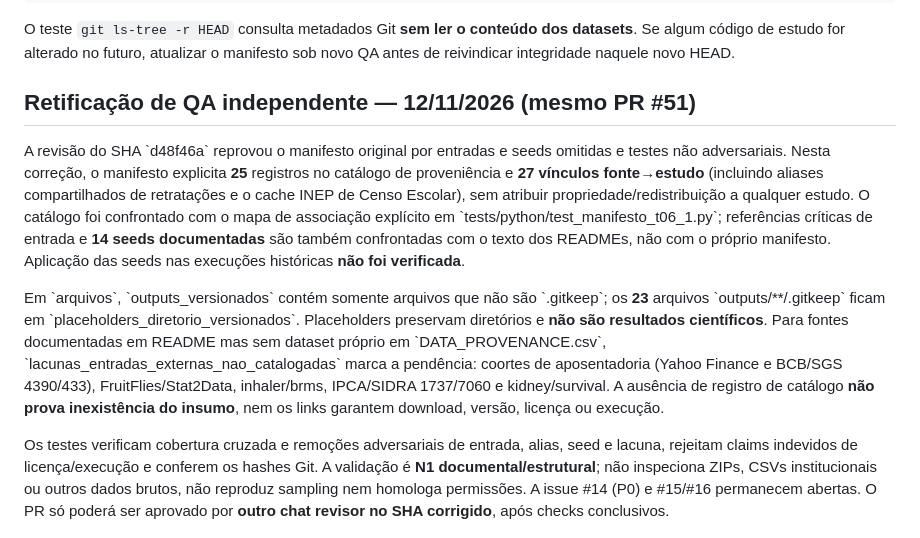
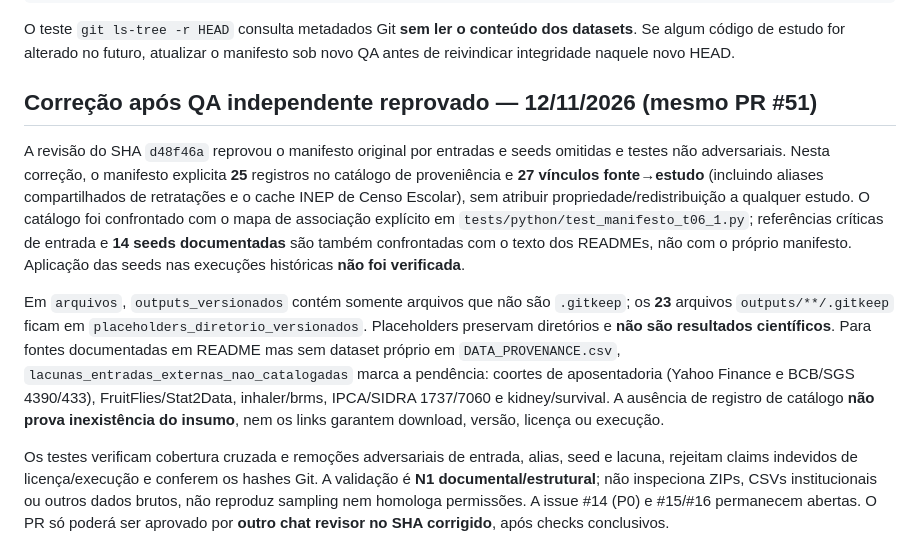
Before and after one commit to riscotta/bayes-stan-r, a Markdown page: reports/t06_1/README.md, the part around the change. GitHub-like rendering.

Commit message:
docs(t06.1): fix README formatting and label independent QA as rejected

```diff
--- a/reports/t06_1/README.md
+++ b/reports/t06_1/README.md
@@ -33,10 +33,10 @@ python -m unittest discover -s tests/python -p 'test_manifesto_t06_1.py' -v
 O teste `git ls-tree -r HEAD` consulta metadados Git **sem ler o conteúdo dos datasets**. Se algum código de estudo for alterado no futuro, atualizar o manifesto sob novo QA antes de reivindicar integridade naquele novo HEAD.
 
 
-## Retificação de QA independente — 12/11/2026 (mesmo PR #51)
+## Correção após QA independente reprovado — 12/11/2026 (mesmo PR #51)
 
-A revisão do SHA \`d48f46a\` reprovou o manifesto original por entradas e seeds omitidas e testes não adversariais. Nesta correção, o manifesto explicita **25** registros no catálogo de proveniência e **27 vínculos fonte→estudo** (incluindo aliases compartilhados de retratações e o cache INEP de Censo Escolar), sem atribuir propriedade/redistribuição a qualquer estudo. O catálogo foi confrontado com o mapa de associação explícito em \`tests/python/test_manifesto_t06_1.py\`; referências críticas de entrada e **14 seeds documentadas** são também confrontadas com o texto dos READMEs, não com o próprio manifesto. Aplicação das seeds nas execuções históricas **não foi verificada**.
+A revisão do SHA `d48f46a` reprovou o manifesto original por entradas e seeds omitidas e testes não adversariais. Nesta correção, o manifesto explicita **25** registros no catálogo de proveniência e **27 vínculos fonte→estudo** (incluindo aliases compartilhados de retratações e o cache INEP de Censo Escolar), sem atribuir propriedade/redistribuição a qualquer estudo. O catálogo foi confrontado com o mapa de associação explícito em `tests/python/test_manifesto_t06_1.py`; referências críticas de entrada e **14 seeds documentadas** são também confrontadas com o texto dos READMEs, não com o próprio manifesto. Aplicação das seeds nas execuções históricas **não foi verificada**.
 
-Em \`arquivos\`, \`outputs_versionados\` contém somente arquivos que não são \`.gitkeep\`; os **23** arquivos \`outputs/**/.gitkeep\` ficam em \`placeholders_diretorio_versionados\`. Placeholders preservam diretórios e **não são resultados científicos**. Para fontes documentadas em README mas sem dataset próprio em \`DATA_PROVENANCE.csv\`, \`lacunas_entradas_externas_nao_catalogadas\` marca a pendência: coortes de aposentadoria (Yahoo Finance e BCB/SGS 4390/433), FruitFlies/Stat2Data, inhaler/brms, IPCA/SIDRA 1737/7060 e kidney/survival. A ausência de registro de catálogo **não prova inexistência do insumo**, nem os links garantem download, versão, licença ou execução.
+Em `arquivos`, `outputs_versionados` contém somente arquivos que não são `.gitkeep`; os **23** arquivos `outputs/**/.gitkeep` ficam em `placeholders_diretorio_versionados`. Placeholders preservam diretórios e **não são resultados científicos**. Para fontes documentadas em README mas sem dataset próprio em `DATA_PROVENANCE.csv`, `lacunas_entradas_externas_nao_catalogadas` marca a pendência: coortes de aposentadoria (Yahoo Finance e BCB/SGS 4390/433), FruitFlies/Stat2Data, inhaler/brms, IPCA/SIDRA 1737/7060 e kidney/survival. A ausência de registro de catálogo **não prova inexistência do insumo**, nem os links garantem download, versão, licença ou execução.
 
 Os testes verificam cobertura cruzada e remoções adversariais de entrada, alias, seed e lacuna, rejeitam claims indevidos de licença/execução e conferem os hashes Git. A validação é **N1 documental/estrutural**; não inspeciona ZIPs, CSVs institucionais ou outros dados brutos, não reproduz sampling nem homologa permissões. A issue #14 (P0) e #15/#16 permanecem abertas. O PR só poderá ser aprovado por **outro chat revisor no SHA corrigido**, após checks conclusivos.
```
